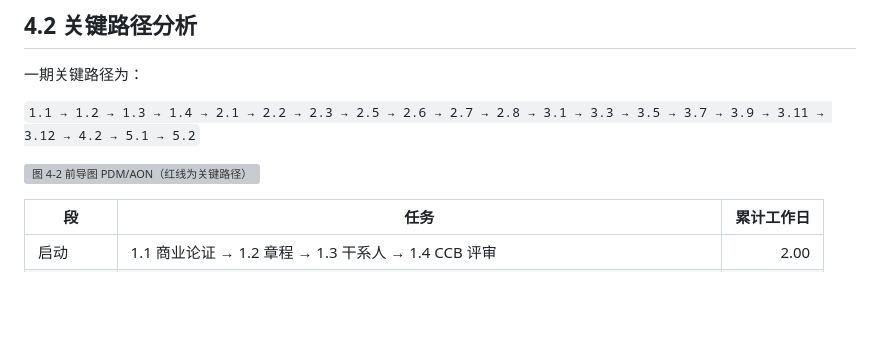
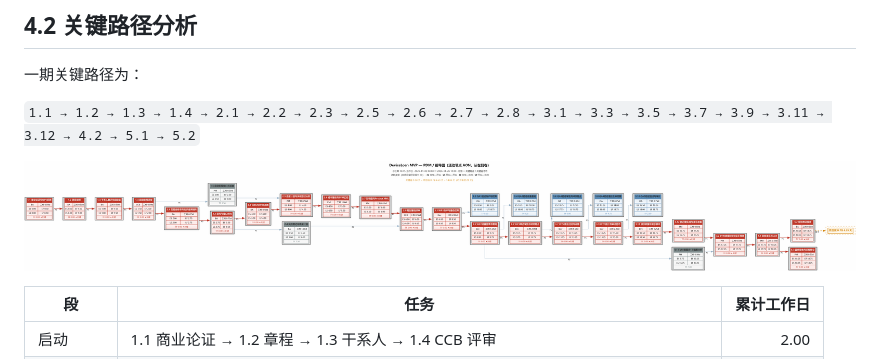
Before and after one commit to MikeHuang2000/Project-Management-Course-Lab1, a Markdown page: 实验报告.md, the part around the change. Drawn GitHub-style; pictures changed too: 实验报告.assets/image-20261117092417303.png (added); blank space fills up the shorter version; grey boxes are pictures that could not be loaded.

```diff
--- a/实验报告.md
+++ b/实验报告.md
@@ -269,7 +269,7 @@
 
 `1.1 → 1.2 → 1.3 → 1.4 → 2.1 → 2.2 → 2.3 → 2.5 → 2.6 → 2.7 → 2.8 → 3.1 → 3.3 → 3.5 → 3.7 → 3.9 → 3.11 → 3.12 → 4.2 → 5.1 → 5.2`
 
-![图 4-2 前导图 PDM/AON（红线为关键路径）](实验报告.assets/network.png)
+![image-20261117092417303](实验报告.assets/image-20261117092417303.png)
 
 | 段 | 任务 | 累计工作日 |
 |---|---|---:|
```
Also changed, not shown: docs/07-schedule.md (+1 -1 lines), plan/network.png, plan/network_old.png (added), 2 other files.
